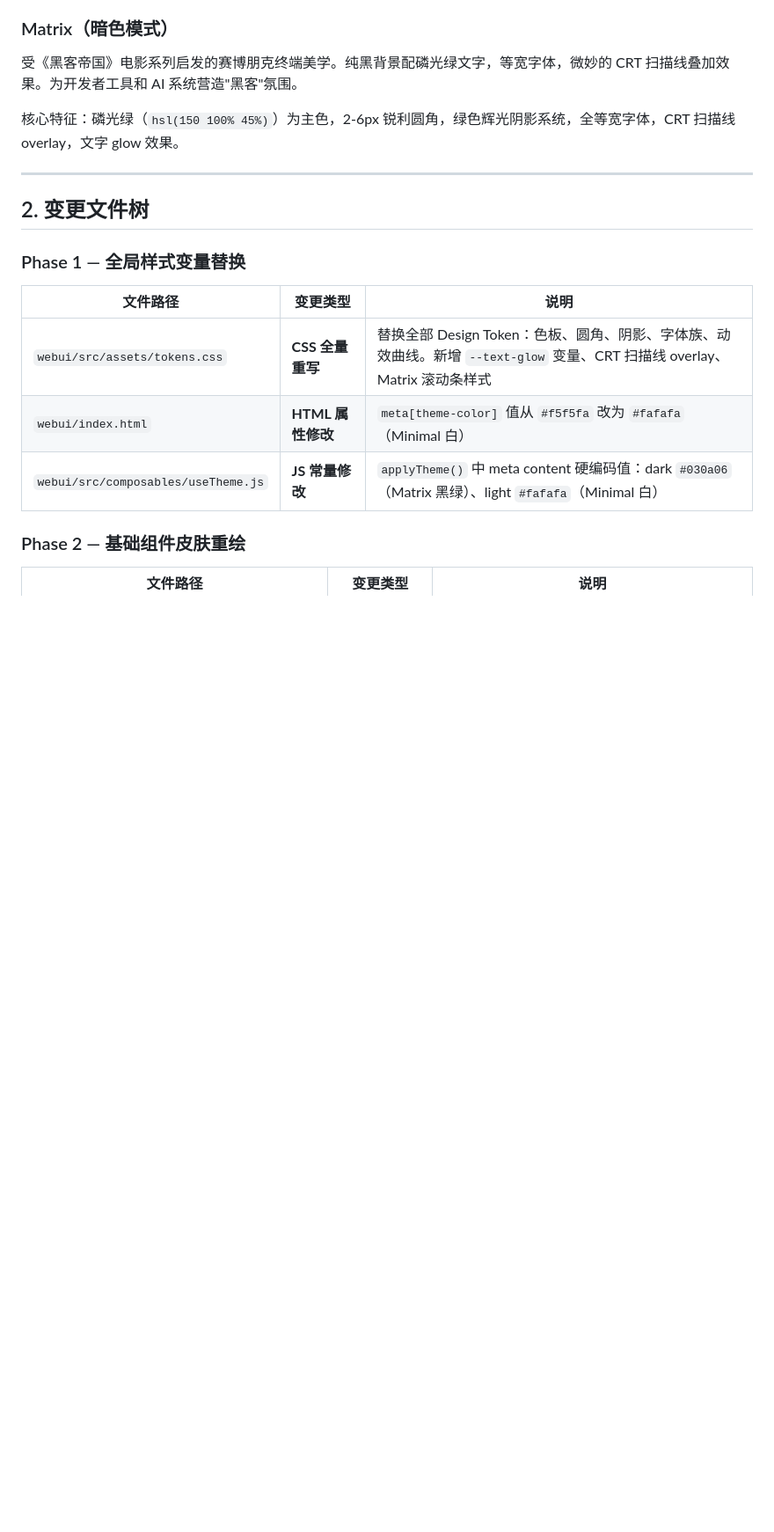
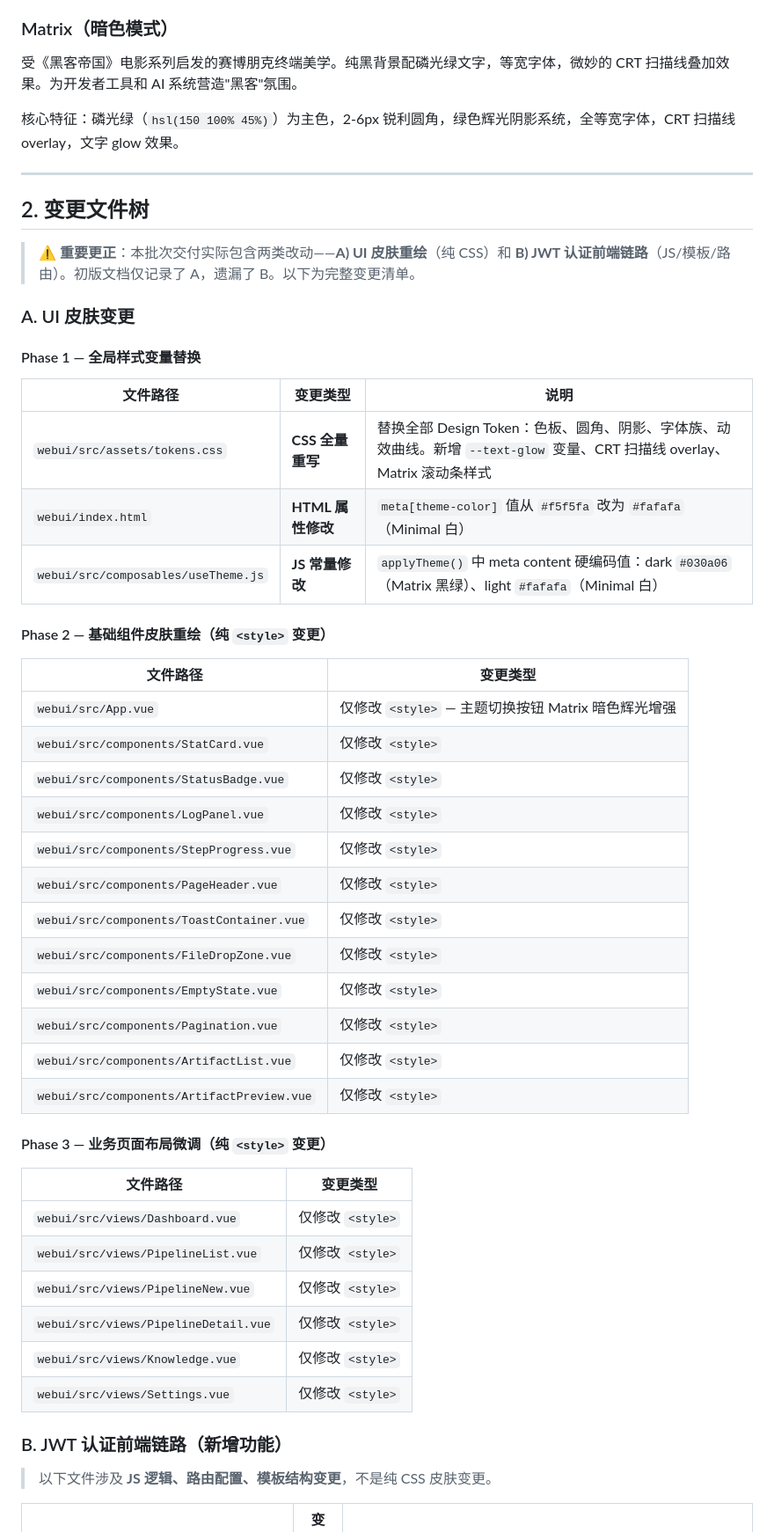
Before and after one commit to X1you/ai-test-system, a Markdown page: docs/UI_REFACTOR_MINIMAL_MATRIX.md, the part around one of its changes. Shown at 88% size. Drawn GitHub-style; blank space fills up the shorter version.

```diff
--- a/docs/UI_REFACTOR_MINIMAL_MATRIX.md
+++ b/docs/UI_REFACTOR_MINIMAL_MATRIX.md
@@ -21,7 +22,11 @@
 
 ## 2. 变更文件树
 
-### Phase 1 — 全局样式变量替换
+> ⚠️ **重要更正**：本批次交付实际包含两类改动——**A) UI 皮肤重绘**（纯 CSS）和 **B) JWT 认证前端链路**（JS/模板/路由）。初版文档仅记录了 A，遗漏了 B。以下为完整变更清单。
+
+### A. UI 皮肤变更
+
+#### Phase 1 — 全局样式变量替换
 
 | 文件路径 | 变更类型 | 说明 |
 |---------|---------|------|
@@ -29,7 +34,37 @@
 | `webui/index.html` | **HTML 属性修改** | `meta[theme-color]` 值从 `#f5f5fa` 改为 `#fafafa`（Minimal 白） |
 | `webui/src/composables/useTheme.js` | **JS 常量修改** | `applyTheme()` 中 meta content 硬编码值：dark `#030a06`（Matrix 黑绿）、light `#fafafa`（Minimal 白） |
 
-### Phase 2 — 基础组件皮肤重绘
+#### Phase 2 — 基础组件皮肤重绘（纯 `<style>` 变更）
+
+| 文件路径 | 变更类型 |
+|---------|---------|
+| `webui/src/App.vue` | 仅修改 `<style>` — 主题切换按钮 Matrix 暗色辉光增强 |
+| `webui/src/components/StatCard.vue` | 仅修改 `<style>` |
+| `webui/src/components/StatusBadge.vue` | 仅修改 `<style>` |
+| `webui/src/components/LogPanel.vue` | 仅修改 `<style>` |
+| `webui/src/components/StepProgress.vue` | 仅修改 `<style>` |
+| `webui/src/components/PageHeader.vue` | 仅修改 `<style>` |
+| `webui/src/components/ToastContainer.vue` | 仅修改 `<style>` |
+| `webui/src/components/FileDropZone.vue` | 仅修改 `<style>` |
+| `webui/src/components/EmptyState.vue` | 仅修改 `<style>` |
+| `webui/src/components/Pagination.vue` | 仅修改 `<style>` |
+| `webui/src/components/ArtifactList.vue` | 仅修改 `<style>` |
+| `webui/src/components/ArtifactPreview.vue` | 仅修改 `<style>` |
+
+#### Phase 3 — 业务页面布局微调（纯 `<style>` 变更）
+
+| 文件路径 | 变更类型 |
+|---------|---------|
+| `webui/src/views/Dashboard.vue` | 仅修改 `<style>` |
+| `webui/src/views/PipelineList.vue` | 仅修改 `<style>` |
+| `webui/src/views/PipelineNew.vue` | 仅修改 `<style>` |
+| `webui/src/views/PipelineDetail.vue` | 仅修改 `<style>` |
+| `webui/src/views/Knowledge.vue` | 仅修改 `<style>` |
+| `webui/src/views/Settings.vue` | 仅修改 `<style>` |
+
+### B. JWT 认证前端链路（新增功能）
+
+> 以下文件涉及 **JS 逻辑、路由配置、模板结构变更**，不是纯 CSS 皮肤变更。
 
 | 文件路径 | 变更类型 | 说明 |
 |---------|---------|------|
```
Also changed, not shown: other parts of docs/UI_REFACTOR_MINIMAL_MATRIX.md (+75 -79 lines).
